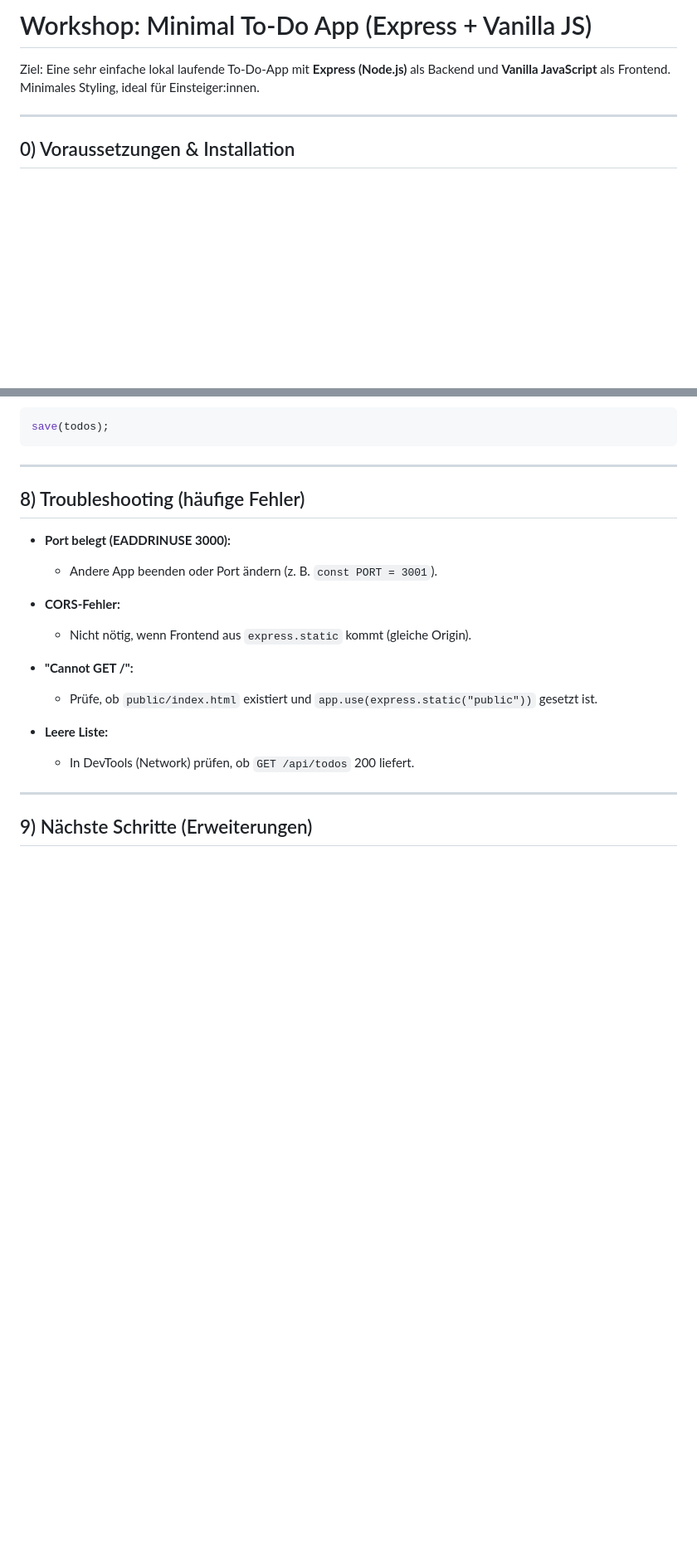
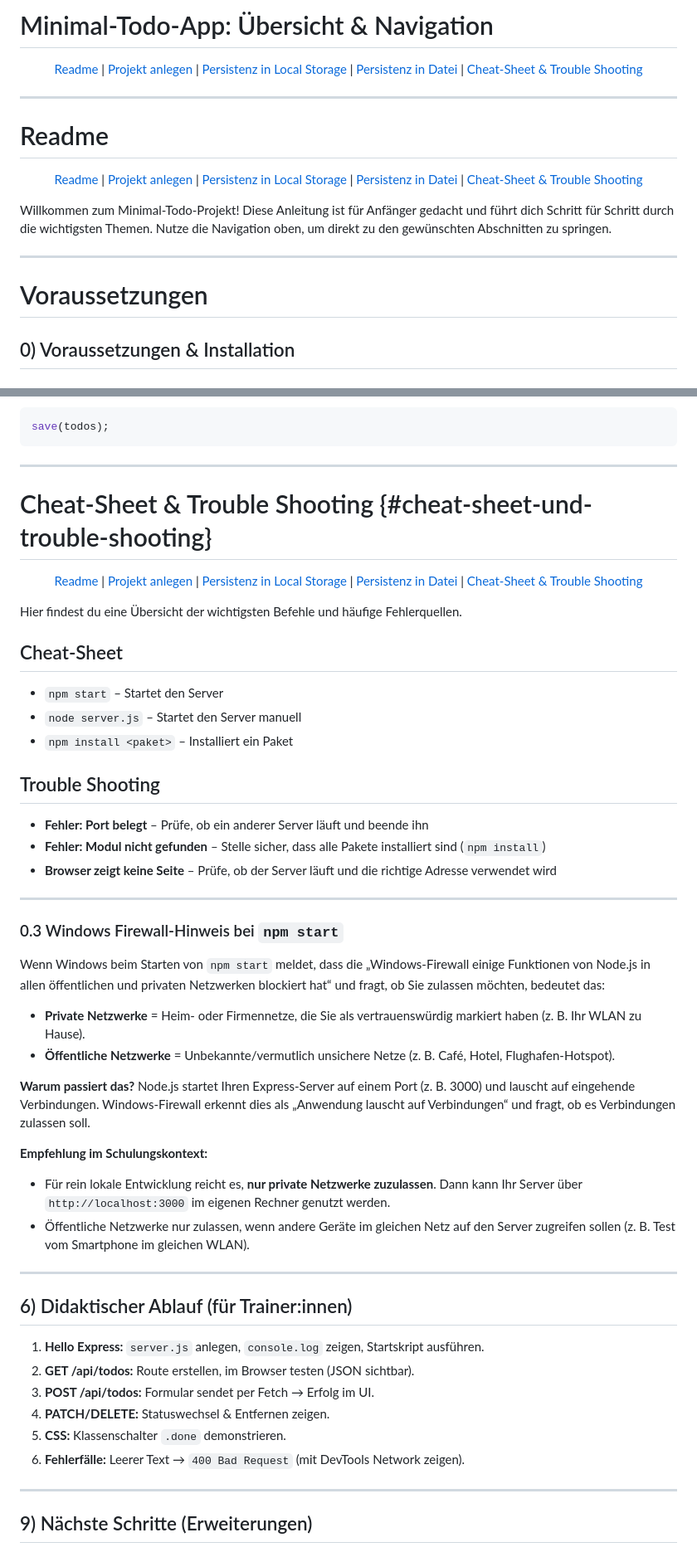
Before and after one commit to alexanderschoenfeld/minimal-todolist, a Markdown page: readme.md, 2 parts joined by grey strips. Shown: that part at 83% size. Drawn GitHub-style; blank space fills up the shorter version.

Commit message:
added navigation

```diff
--- a/readme.md
+++ b/readme.md
@@ -1,8 +1,30 @@
-# Workshop: Minimal To‑Do App (Express + Vanilla JS)
+# Minimal-Todo-App: Übersicht & Navigation
 
-Ziel: Eine sehr einfache lokal laufende To‑Do-App mit **Express (Node.js)** als Backend und **Vanilla JavaScript** als Frontend. Minimales Styling, ideal für Einsteiger\:innen.
+<p align="center">
+  <a href="#readme">Readme</a> |
+  <a href="#projekt-anlegen">Projekt anlegen</a> |
+  <a href="#persistenz-in-local-storage">Persistenz in Local Storage</a> |
+  <a href="#persistenz-in-datei">Persistenz in Datei</a> |
+  <a href="#cheat-sheet-und-trouble-shooting">Cheat-Sheet & Trouble Shooting</a>
+</p>
 
 ---
+
+# Readme
+
+<p align="center">
+  <a href="#readme">Readme</a> |
+  <a href="#projekt-anlegen">Projekt anlegen</a> |
+  <a href="#persistenz-in-local-storage">Persistenz in Local Storage</a> |
+  <a href="#persistenz-in-datei">Persistenz in Datei</a> |
+  <a href="#cheat-sheet-und-trouble-shooting">Cheat-Sheet & Trouble Shooting</a>
+</p>
+
+Willkommen zum Minimal-Todo-Projekt! Diese Anleitung ist für Anfänger gedacht und führt dich Schritt für Schritt durch die wichtigsten Themen. Nutze die Navigation oben, um direkt zu den gewünschten Abschnitten zu springen.
+
+---
+
+# Voraussetzungen
 
 ## 0) Voraussetzungen & Installation
 
@@ -360,20 +403,55 @@ save(todos);
 
 ---
 
-## 8) Troubleshooting (häufige Fehler)
+# Cheat-Sheet & Trouble Shooting {#cheat-sheet-und-trouble-shooting}
 
-* **Port belegt (EADDRINUSE 3000):**
+<p align="center">
+  <a href="#readme">Readme</a> |
+  <a href="#projekt-anlegen">Projekt anlegen</a> |
+  <a href="#persistenz-in-local-storage">Persistenz in Local Storage</a> |
+  <a href="#persistenz-in-datei">Persistenz in Datei</a> |
+  <a href="#cheat-sheet-und-trouble-shooting">Cheat-Sheet & Trouble Shooting</a>
+</p>
 
-  * Andere App beenden oder Port ändern (z. B. `const PORT = 3001`).
-* **CORS-Fehler:**
+Hier findest du eine Übersicht der wichtigsten Befehle und häufige Fehlerquellen.
 
-  * Nicht nötig, wenn Frontend aus `express.static` kommt (gleiche Origin).
-* **"Cannot GET /":**
+## Cheat-Sheet
+- `npm start` – Startet den Server
+- `node server.js` – Startet den Server manuell
+- `npm install <paket>` – Installiert ein Paket
 
-  * Prüfe, ob `public/index.html` existiert und `app.use(express.static("public"))` gesetzt ist.
-* **Leere Liste:**
+## Trouble Shooting
+- **Fehler: Port belegt** – Prüfe, ob ein anderer Server läuft und beende ihn
+- **Fehler: Modul nicht gefunden** – Stelle sicher, dass alle Pakete installiert sind (`npm install`)
+- **Browser zeigt keine Seite** – Prüfe, ob der Server läuft und die richtige Adresse verwendet wird
 
-  * In DevTools (Network) prüfen, ob `GET /api/todos` 200 liefert.
+---
+
+### 0.3 Windows Firewall-Hinweis bei `npm start`
+
+Wenn Windows beim Starten von `npm start` meldet, dass die „Windows-Firewall einige Funktionen von Node.js in allen öffentlichen und privaten Netzwerken blockiert hat“ und fragt, ob Sie zulassen möchten, bedeutet das:
+
+* **Private Netzwerke** = Heim- oder Firmennetze, die Sie als vertrauenswürdig markiert haben (z. B. Ihr WLAN zu Hause).
+* **Öffentliche Netzwerke** = Unbekannte/vermutlich unsichere Netze (z. B. Café, Hotel, Flughafen-Hotspot).
+
+**Warum passiert das?**
+Node.js startet Ihren Express‑Server auf einem Port (z. B. 3000) und lauscht auf eingehende Verbindungen. Windows-Firewall erkennt dies als „Anwendung lauscht auf Verbindungen“ und fragt, ob es Verbindungen zulassen soll.
+
+**Empfehlung im Schulungskontext:**
+
+* Für rein lokale Entwicklung reicht es, **nur private Netzwerke zuzulassen**. Dann kann Ihr Server über `http://localhost:3000` im eigenen Rechner genutzt werden.
+* Öffentliche Netzwerke nur zulassen, wenn andere Geräte im gleichen Netz auf den Server zugreifen sollen (z. B. Test vom Smartphone im gleichen WLAN).
+
+---
+
+## 6) Didaktischer Ablauf (für Trainer\:innen)
+
+1. **Hello Express:** `server.js` anlegen, `console.log` zeigen, Startskript ausführen.
+2. **GET /api/todos:** Route erstellen, im Browser testen (JSON sichtbar).
+3. **POST /api/todos:** Formular sendet per Fetch → Erfolg im UI.
+4. **PATCH/DELETE:** Statuswechsel & Entfernen zeigen.
+5. **CSS:** Klassenschalter `.done` demonstrieren.
+6. **Fehlerfälle:** Leerer Text → `400 Bad Request` (mit DevTools Network zeigen).
 
 ---
 
```
Also changed, not shown: other parts of readme.md (+70 -29 lines).
